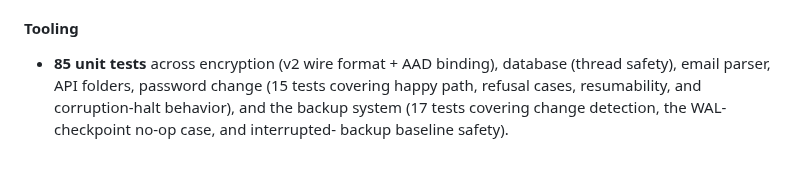
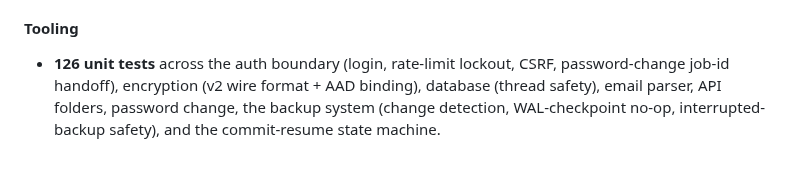
Before and after one commit to rsembera/mailrepo, a Markdown page: CHANGELOG.md, the part around the change. GitHub-like rendering.

```diff
--- a/CHANGELOG.md
+++ b/CHANGELOG.md
@@ -139,12 +139,11 @@ is; the date and tag will land when dogfooding settles.
   short-circuit + CONDSTORE/HIGHESTMODSEQ) and a manual refresh button.
 
 #### Tooling
-- **85 unit tests** across encryption (v2 wire format + AAD binding),
-  database (thread safety), email parser, API folders, password change
-  (15 tests covering happy path, refusal cases, resumability, and
-  corruption-halt behavior), and the backup system (17 tests covering
-  change detection, the WAL-checkpoint no-op case, and interrupted-
-  backup baseline safety).
+- **126 unit tests** across the auth boundary (login, rate-limit lockout,
+  CSRF, password-change job-id handoff), encryption (v2 wire format + AAD
+  binding), database (thread safety), email parser, API folders, password
+  change, the backup system (change detection, WAL-checkpoint no-op,
+  interrupted-backup safety), and the commit-resume state machine.
 
 [Unreleased]: https://github.com/rsembera/mailrepo/compare/v1.0.0...HEAD
 [1.0.0]: https://github.com/rsembera/mailrepo/releases/tag/v1.0.0
```
Also changed, not shown: docs/Navigation_Map.md (+2 -1 lines), docs/Session_Log.md (+34 -0 lines).
